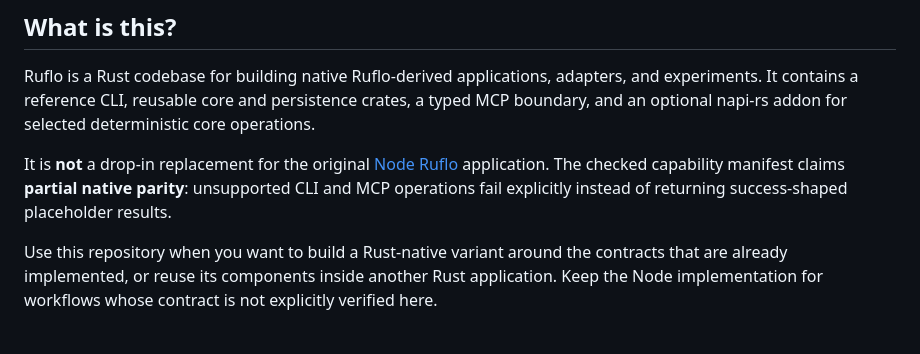
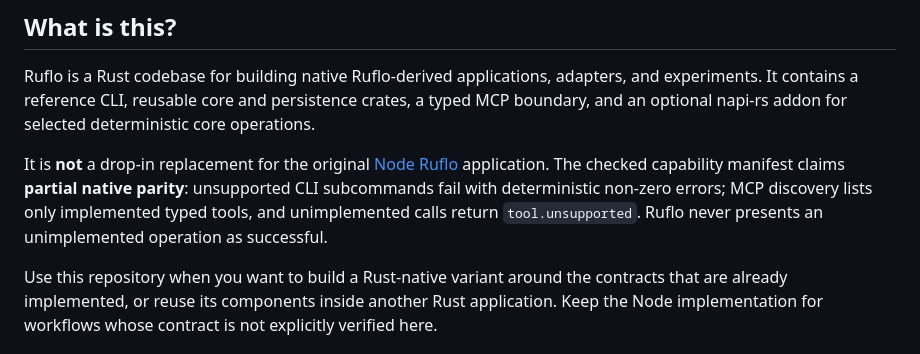
Before and after one commit to dgdev25/ruflo_rust, a Markdown page: README.md, the part around the change. GitHub-like rendering.

Commit message:
docs(readme): specify native unsupported contracts
Co-Authored-By: ruflo-bot <ruflo-bot@users.noreply.github.com>

```diff
--- a/README.md
+++ b/README.md
@@ -18,7 +18,7 @@
 
 Ruflo is a Rust codebase for building native Ruflo-derived applications, adapters, and experiments. It contains a reference CLI, reusable core and persistence crates, a typed MCP boundary, and an optional napi-rs addon for selected deterministic core operations.
 
-It is **not** a drop-in replacement for the original [Node Ruflo](https://github.com/ruvnet/ruflo) application. The checked capability manifest claims **partial native parity**: unsupported CLI and MCP operations fail explicitly instead of returning success-shaped placeholder results.
+It is **not** a drop-in replacement for the original [Node Ruflo](https://github.com/ruvnet/ruflo) application. The checked capability manifest claims **partial native parity**: unsupported CLI subcommands fail with deterministic non-zero errors; MCP discovery lists only implemented typed tools, and unimplemented calls return `tool.unsupported`. Ruflo never presents an unimplemented operation as successful.
 
 Use this repository when you want to build a Rust-native variant around the contracts that are already implemented, or reuse its components inside another Rust application. Keep the Node implementation for workflows whose contract is not explicitly verified here.
 
```
